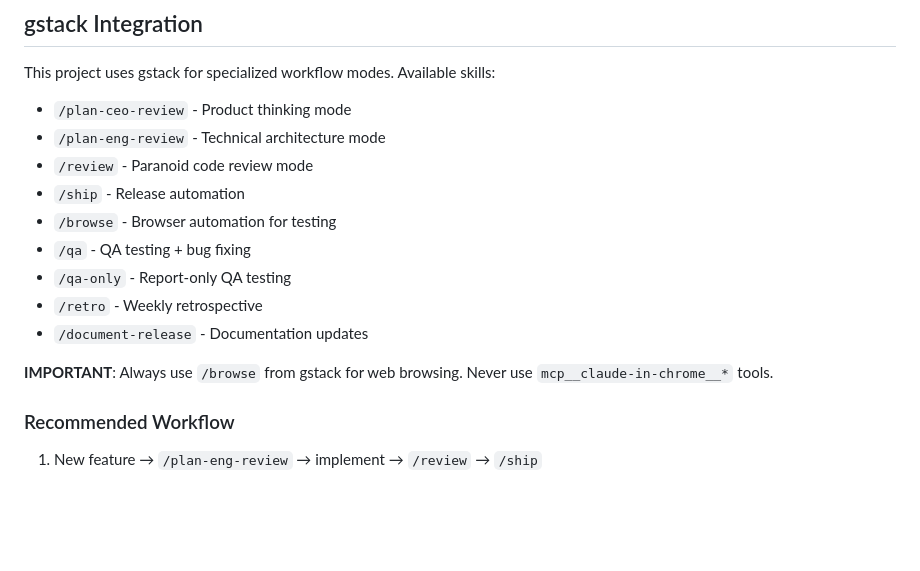
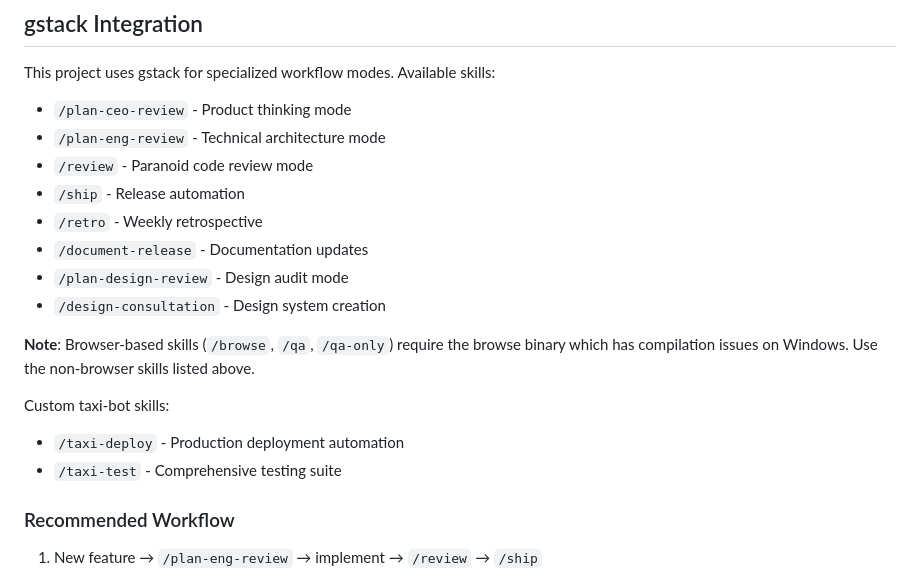
Before and after one commit to asqin100/taxi-bot, a Markdown page: .claude/CLAUDE.md, the part around the change. Rendered like a GitHub page; blank space fills up the shorter version.

Commit message:
Update CLAUDE.md - note Windows limitations for browser skills

```diff
--- a/.claude/CLAUDE.md
+++ b/.claude/CLAUDE.md
@@ -163,13 +163,16 @@ This project uses gstack for specialized workflow modes. Available skills:
 - `/plan-eng-review` - Technical architecture mode
 - `/review` - Paranoid code review mode
 - `/ship` - Release automation
-- `/browse` - Browser automation for testing
-- `/qa` - QA testing + bug fixing
-- `/qa-only` - Report-only QA testing
 - `/retro` - Weekly retrospective
 - `/document-release` - Documentation updates
+- `/plan-design-review` - Design audit mode
+- `/design-consultation` - Design system creation
 
-**IMPORTANT**: Always use `/browse` from gstack for web browsing. Never use `mcp__claude-in-chrome__*` tools.
+**Note**: Browser-based skills (`/browse`, `/qa`, `/qa-only`) require the browse binary which has compilation issues on Windows. Use the non-browser skills listed above.
+
+Custom taxi-bot skills:
+- `/taxi-deploy` - Production deployment automation
+- `/taxi-test` - Comprehensive testing suite
 
 ### Recommended Workflow
 
```
